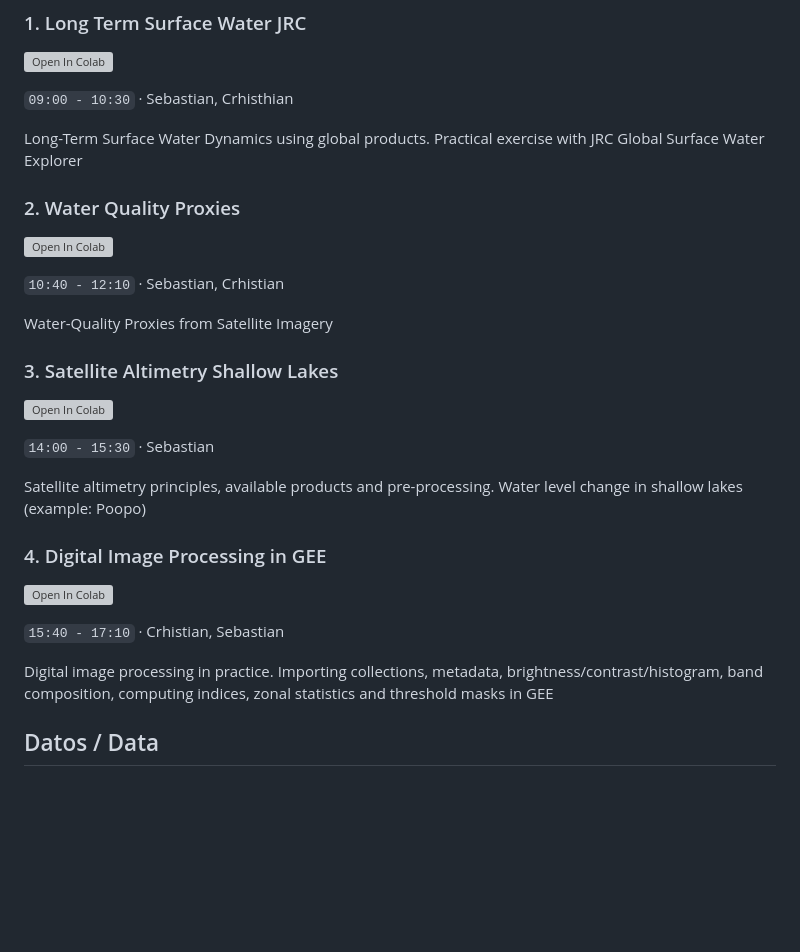
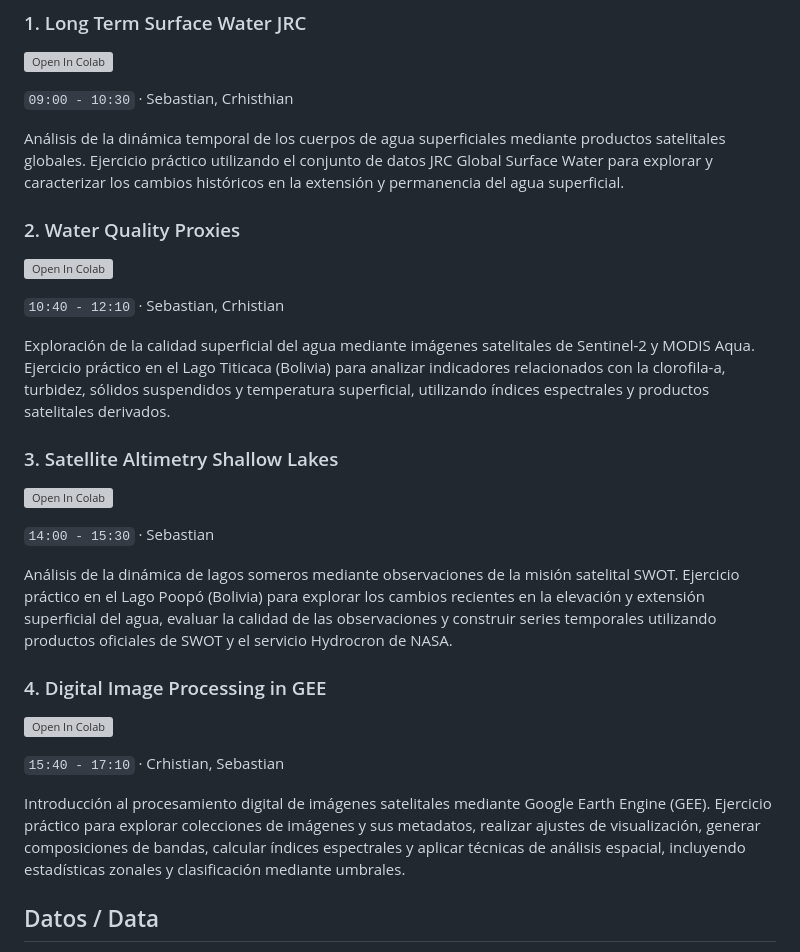
Before and after one commit to ScriptsRemote/Transcend_SummerSchool, a Markdown page: Day3_Remote_Sensing_Fundamentals_and_Indices/README.md, the part around the change. Rendered like a GitHub page; blank space fills up the shorter version; grey boxes are pictures that could not be loaded.

```diff
--- a/Day3_Remote_Sensing_Fundamentals_and_Indices/README.md
+++ b/Day3_Remote_Sensing_Fundamentals_and_Indices/README.md
@@ -21,7 +21,7 @@
 
 `09:00 - 10:30` · Sebastian, Crhisthian
 
-Long-Term Surface Water Dynamics using global products. Practical exercise with JRC Global Surface Water Explorer
+Análisis de la dinámica temporal de los cuerpos de agua superficiales mediante productos satelitales globales. Ejercicio práctico utilizando el conjunto de datos JRC Global Surface Water para explorar y caracterizar los cambios históricos en la extensión y permanencia del agua superficial.
 
 ### 2. Water Quality Proxies
 
@@ -29,7 +29,7 @@ Long-Term Surface Water Dynamics using global products. Practical exercise with
 
 `10:40 - 12:10` · Sebastian, Crhistian
 
-Water-Quality Proxies from Satellite Imagery
+Exploración de la calidad superficial del agua mediante imágenes satelitales de Sentinel-2 y MODIS Aqua. Ejercicio práctico en el Lago Titicaca (Bolivia) para analizar indicadores relacionados con la clorofila-a, turbidez, sólidos suspendidos y temperatura superficial, utilizando índices espectrales y productos satelitales derivados.
 
 ### 3. Satellite Altimetry Shallow Lakes
 
@@ -37,7 +37,7 @@ Water-Quality Proxies from Satellite Imagery
 
 `14:00 - 15:30` · Sebastian
 
-Satellite altimetry principles, available products and pre-processing. Water level change in shallow lakes (example: Poopo)
+Análisis de la dinámica de lagos someros mediante observaciones de la misión satelital SWOT. Ejercicio práctico en el Lago Poopó (Bolivia) para explorar los cambios recientes en la elevación y extensión superficial del agua, evaluar la calidad de las observaciones y construir series temporales utilizando productos oficiales de SWOT y el servicio Hydrocron de NASA.
 
 ### 4. Digital Image Processing in GEE
 
@@ -45,7 +45,7 @@ Satellite altimetry principles, available products and pre-processing. Water lev
 
 `15:40 - 17:10` · Crhistian, Sebastian
 
-Digital image processing in practice. Importing collections, metadata, brightness/contrast/histogram, band composition, computing indices, zonal statistics and threshold masks in GEE
+Introducción al procesamiento digital de imágenes satelitales mediante Google Earth Engine (GEE). Ejercicio práctico para explorar colecciones de imágenes y sus metadatos, realizar ajustes de visualización, generar composiciones de bandas, calcular índices espectrales y aplicar técnicas de análisis espacial, incluyendo estadísticas zonales y clasificación mediante umbrales.
 
 ## Datos / Data
 
```
